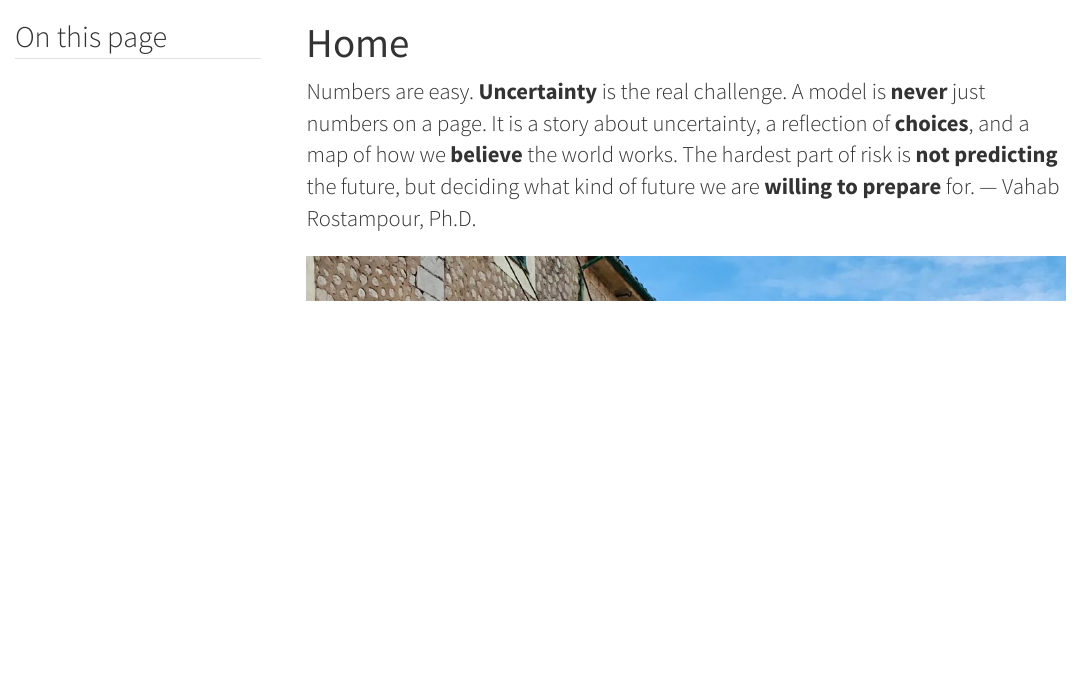
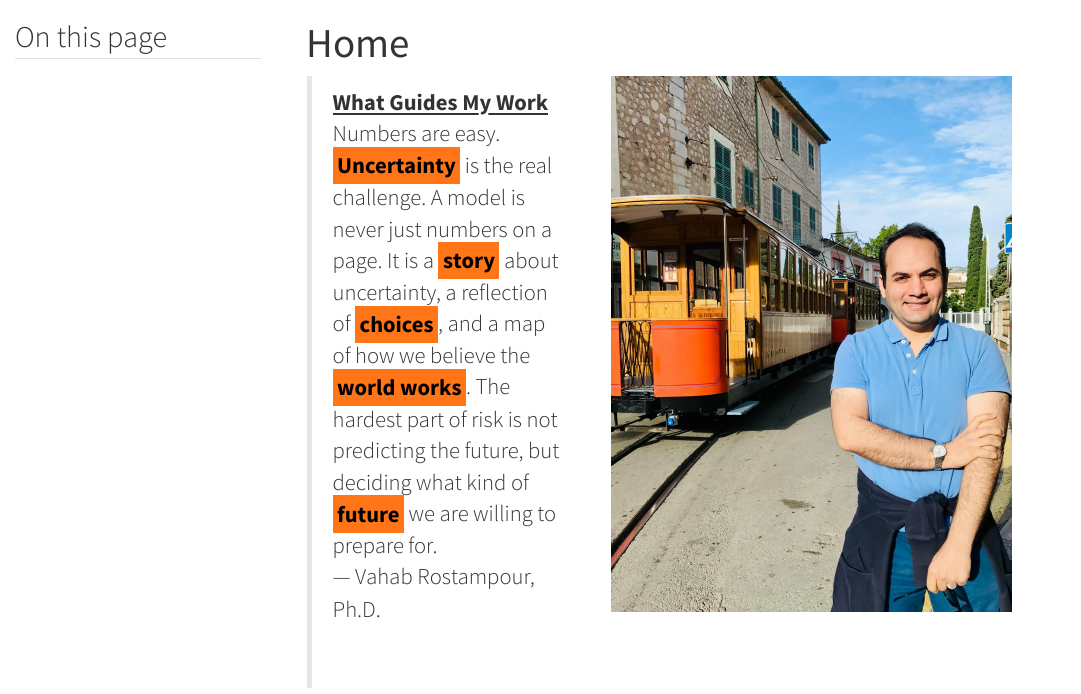
Before and after one commit to vahabr/vahabr.github.io, a Quarto document (index.qmd): the page in a window 1100 px wide, from its top. Rendered offline with R 4.5, knitr and Pandoc in place of Quarto, with nearby package versions; menus at the side of the page are left out.

Commit message:
updates home page

```diff
--- a/index.qmd
+++ b/index.qmd
@@ -9,10 +9,16 @@ toc-depth: 3
 
 
 
-<div class="lead mt-3">
+
+:::{.columns}
+::: {.column width="38%"}
+
+
+> <div class="lead mt-3">
+[**What Guides My Work**]{.underline}<br>
 Numbers are easy.
-**Uncertainty** is the real challenge.
-A model is **never** just numbers on a page.
-It is a story about uncertainty, a reflection of **choices**, and a map of how we **believe** the world works.
-The hardest part of risk is **not predicting** the future, but deciding what kind of future we are **willing to prepare** for.
+[**Uncertainty**]{.mark} is the real challenge.
+A model is never just numbers on a page.
+It is a [**story**]{.mark} about uncertainty, a reflection of [**choices**]{.mark}, and a map of how we believe the [**world works**]{.mark}.
+The hardest part of risk is not predicting the future, but deciding what kind of [**future**]{.mark} we are willing to prepare for.<br>
 --- Vahab Rostampour, Ph.D.
```
Also changed, not shown: styles.scss (+14 -0 lines), index.qmd (12 more changed lines), 3 other files.
